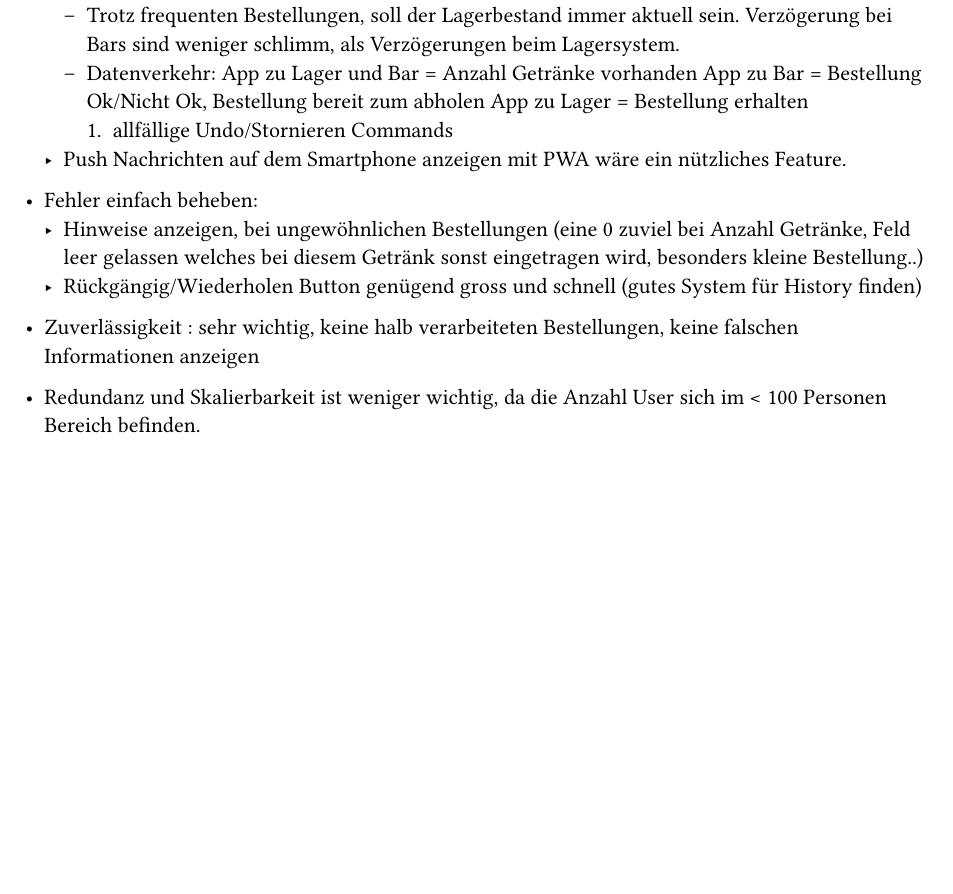
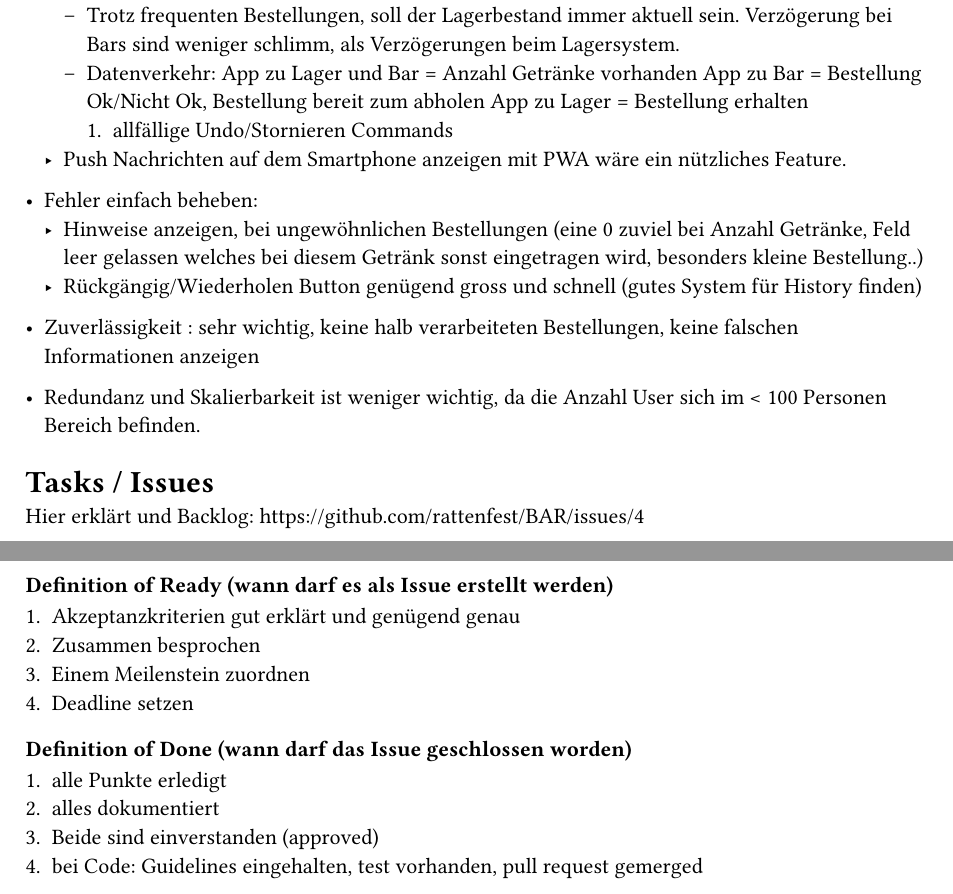
Before and after one commit to rattenfest/BAR, a Typst document (docs/99_notizen-todos.typ): part of page 2 of 2 before the commit and two parts of pages 2 and 3 of 3 after it, the two joined at a grey line, cut so that both start at the same text, the shorter picture padded with empty space. Compiled offline with Typst 0.15.

```diff
--- a/docs/99_notizen-todos.typ
+++ b/docs/99_notizen-todos.typ
@@ -92,3 +92,23 @@
 - Zuverlässigkeit : sehr wichtig, keine halb verarbeiteten Bestellungen, keine falschen Informationen anzeigen
 
 - Redundanz und Skalierbarkeit ist weniger wichtig, da die Anzahl User sich im < 100 Personen Bereich befinden.
+
+
+= Tasks / Issues
+
+Hier erklärt und Backlog: https://github.com/rattenfest/BAR/issues/4
+
+
+=== Definition of Ready (wann darf es als Issue erstellt werden)
+
+1. Akzeptanzkriterien gut erklärt und genügend genau
+2. Zusammen besprochen
+3. Einem Meilenstein zuordnen
+4. Deadline setzen
+
+=== Definition of Done (wann darf das Issue geschlossen worden)
+
+1. alle Punkte erledigt
+2. alles dokumentiert
+3. Beide sind einverstanden (approved)
+4. bei Code: Guidelines eingehalten, test vorhanden, pull request gemerged
```
Also changed, not shown: docs/20_hintergrund.typ (+0 -4 lines), docs/21_konkurrenzanalyse.typ (+5 -2 lines), docs/README.md.
